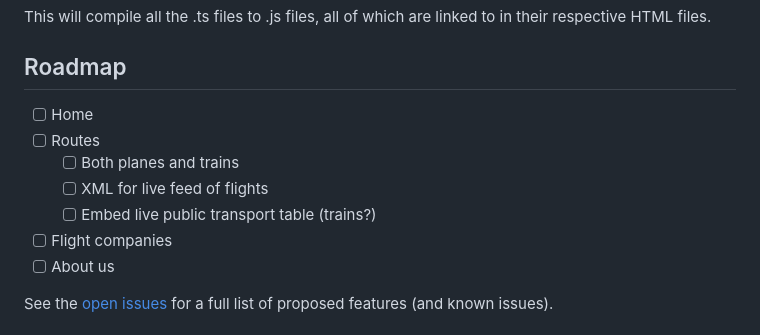
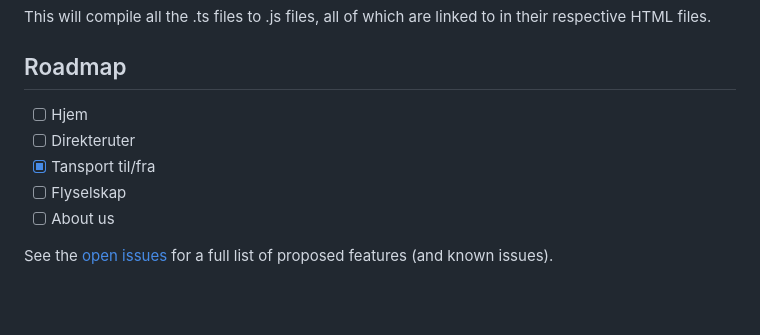
Before and after one commit to yrjarv/gardermoen, a Markdown page: README.md, the part around the change. Drawn GitHub-style; blank space fills up the shorter version.

Commit message:
Update roadmap

```diff
--- a/README.md
+++ b/README.md
@@ -75,12 +75,10 @@ This will compile all the .ts files to .js files, all of which are linked to in
 <!-- ROADMAP -->
 ## Roadmap
 
-- [ ] Home
-- [ ] Routes
-    - [ ] Both planes and trains
-    - [ ] XML for live feed of flights
-    - [ ] Embed live public transport table (trains?)
-- [ ] Flight companies
+- [ ] Hjem
+- [ ] Direkteruter
+- [x] Tansport til/fra
+- [ ] Flyselskap
 - [ ] About us
 
 See the [open issues](https://github.com/norway-yv/gardermoen-website-it1/issues) for a full list of proposed features (and known issues).
```
